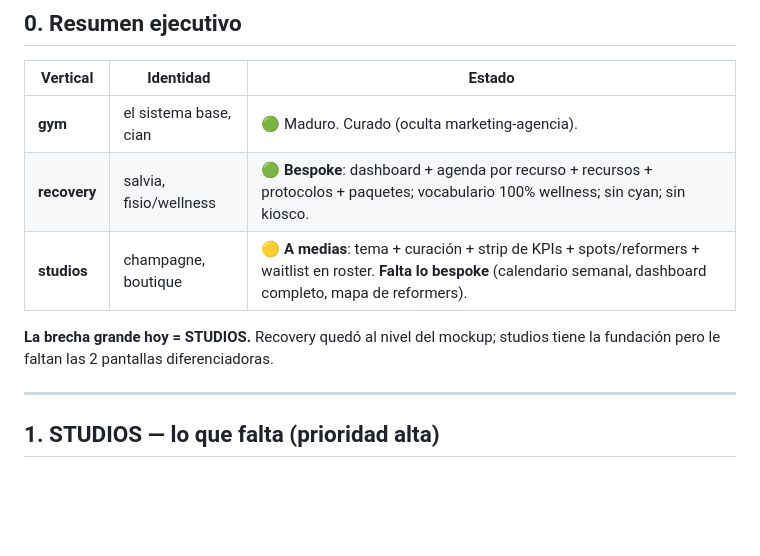
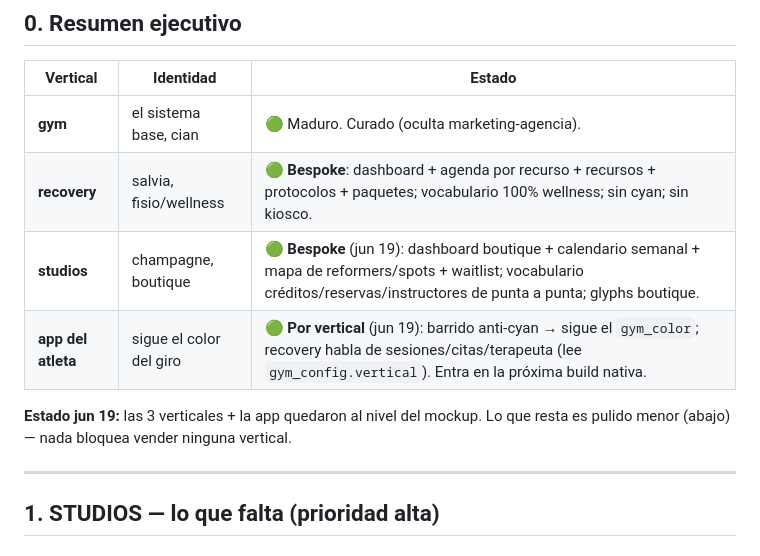
Before and after one commit to rocervus-debug/Move-System, a Markdown page: VELUM_AUDIT_VERTICALES.md, the part around the change. Drawn GitHub-style; blank space fills up the shorter version.

Commit message:
Auditoría verticales: studios y app del atleta marcadas como bespoke/completas
Actualiza el resumen ejecutivo: studios pasó de 🟡 a-medias a 🟢 bespoke
(dashboard+calendario+reformers+waitlist+vocabulario), y se agrega la fila
'app del atleta' (color por giro + vocabulario recovery). La brecha grande
ya no es studios; lo que resta es pulido menor.

Co-Authored-By: Claude Opus 4.8 (1M context) <noreply@anthropic.com>

```diff
--- a/VELUM_AUDIT_VERTICALES.md
+++ b/VELUM_AUDIT_VERTICALES.md
@@ -11,9 +11,10 @@
 |---|---|---|
 | **gym** | el sistema base, cian | 🟢 Maduro. Curado (oculta marketing-agencia). |
 | **recovery** | salvia, fisio/wellness | 🟢 **Bespoke**: dashboard + agenda por recurso + recursos + protocolos + paquetes; vocabulario 100% wellness; sin cyan; sin kiosco. |
-| **studios** | champagne, boutique | 🟡 **A medias**: tema + curación + strip de KPIs + spots/reformers + waitlist en roster. **Falta lo bespoke** (calendario semanal, dashboard completo, mapa de reformers). |
+| **studios** | champagne, boutique | 🟢 **Bespoke** (jun 19): dashboard boutique + calendario semanal + mapa de reformers/spots + waitlist; vocabulario créditos/reservas/instructores de punta a punta; glyphs boutique. |
+| **app del atleta** | sigue el color del giro | 🟢 **Por vertical** (jun 19): barrido anti-cyan → sigue el `gym_color`; recovery habla de sesiones/citas/terapeuta (lee `gym_config.vertical`). Entra en la próxima build nativa. |
 
-**La brecha grande hoy = STUDIOS.** Recovery quedó al nivel del mockup; studios tiene la fundación pero le faltan las 2 pantallas diferenciadoras.
+**Estado jun 19:** las 3 verticales + la app quedaron al nivel del mockup. Lo que resta es pulido menor (abajo) — nada bloquea vender ninguna vertical.
 
 ---
 
```
